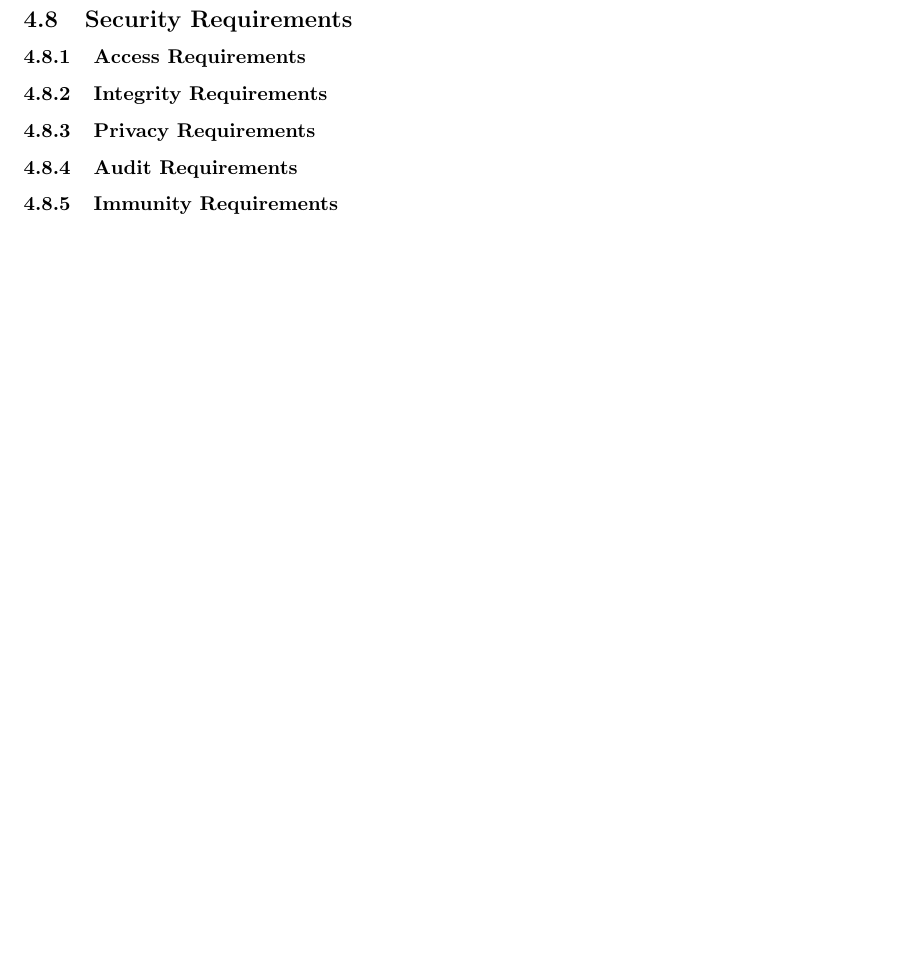
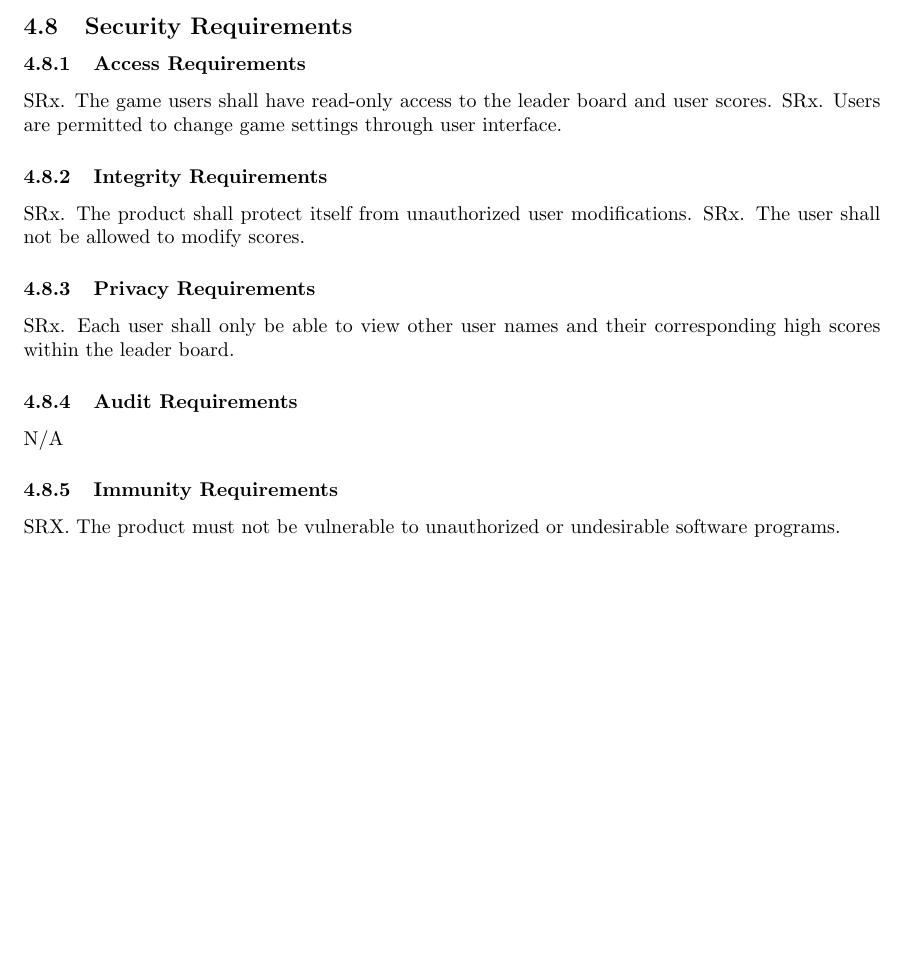
Before and after one commit to tammmyz/dino-game, a LaTeX document (Doc/SRS/SRS.tex): part of page 7 of 7 before the commit and part of page 6 of 7 after it, cut so that both start at the same text, the shorter picture padded with empty space. Compiled offline with pdfLaTeX.

Commit message:
added security req

```diff
--- a/Doc/SRS/SRS.tex
+++ b/Doc/SRS/SRS.tex
@@ -173,13 +173,23 @@ Due to the time constraints on this project(3 months), this project needs to fol
     \subsubsection{Adaptability Requirements}
     MAX. The product shall run under Windows 10, Linux Ubuntu 16.04, or newer versions of these operating systems.
 
-
 \subsection{Security Requirements}
     \subsubsection{Access Requirements}
+    SRx. The game users shall have read-only access to the leader board and user scores.
+    SRx. Users are permitted to change game settings through user interface.
+
     \subsubsection{Integrity Requirements}
+    SRx. The product shall protect itself from unauthorized user modifications.
+    SRx. The user shall not be allowed to modify scores.
+
     \subsubsection{Privacy Requirements}
+    SRx. Each user shall only be able to view other user names and their corresponding high scores within the leader board.
+
     \subsubsection{Audit Requirements}
+    N/A
+
     \subsubsection{Immunity Requirements}
+    SRX. The product must not be vulnerable to unauthorized or undesirable software programs.
 
 \subsection{Cultural and Political Requirements}
     \subsubsection{Cultural Requirements}
```
